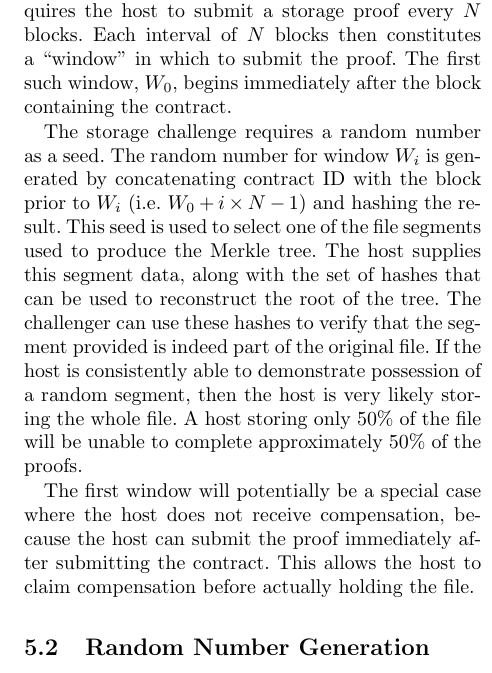
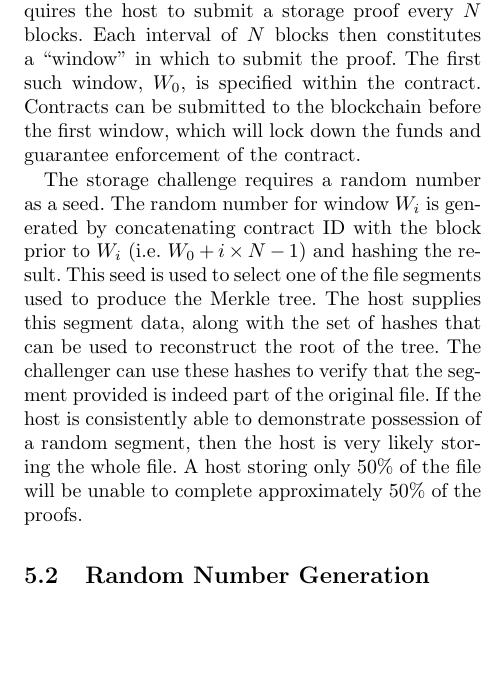
Before and after one commit to NebulousLabs/Sia, a LaTeX document (whitepaper.tex): part of one column of page 3 of 7, cut so that both start at the same text, the shorter picture padded with empty space. Compiled offline with pdfLaTeX.

Commit message:
add makefile, update whitepaper on contract windows

```diff
--- a/whitepaper.tex
+++ b/whitepaper.tex
@@ -125,7 +125,8 @@ A storage proof does not need to have any inputs or outputs; only a contract ID
 \subsection{Algorithm}
 Each contract has a challenge frequency, which requires the host to submit a storage proof every $N$ blocks.
 Each interval of $N$ blocks then constitutes a ``window'' in which to submit the proof.
-The first such window, $W_0$, begins immediately after the block containing the contract.
+The first such window, $W_0$, is specified within the contract.
+Contracts can be submitted to the blockchain before the first window, which will lock down the funds and guarantee enforcement of the contract.
 
 The storage challenge requires a random number as a seed.
 The random number for window $W_i$ is generated by concatenating contract ID with the block prior to $W_i$ (i.e. $W_0 + i \times N - 1$) and hashing the result.
@@ -134,9 +135,6 @@ The host supplies this segment data, along with the set of hashes that can be us
 The challenger can use these hashes to verify that the segment provided is indeed part of the original file.
 If the host is consistently able to demonstrate possession of a random segment, then the host is very likely storing the whole file.
 A host storing only 50\% of the file will be unable to complete approximately 50\% of the proofs.
-
-The first window will potentially be a special case where the host does not receive compensation, because the host can submit the proof immediately after submitting the contract.
-This allows the host to claim compensation before actually holding the file.
 
 \subsection{Random Number Generation}
 The random number generator is subject to manipulation via block withholding attacks.
```
Also changed, not shown: Makefile (added).
